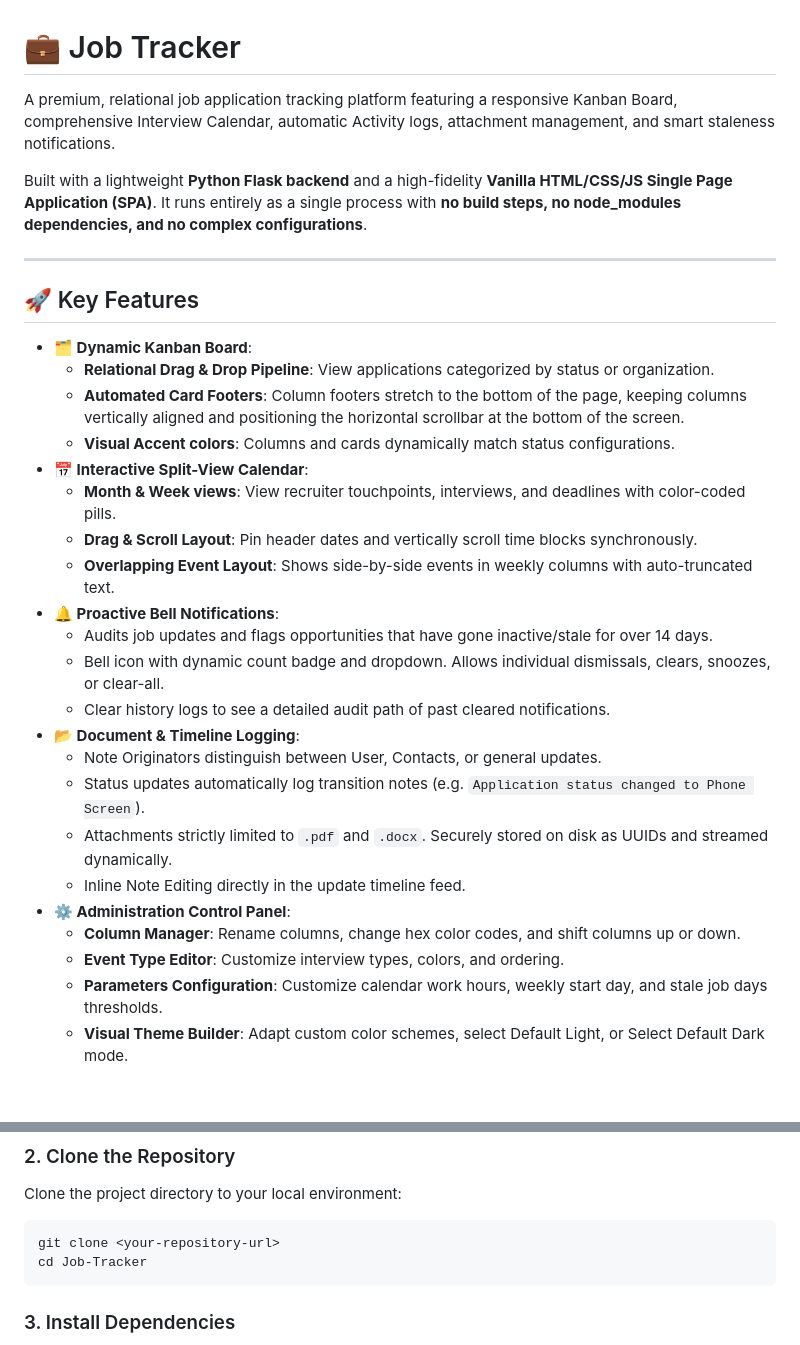
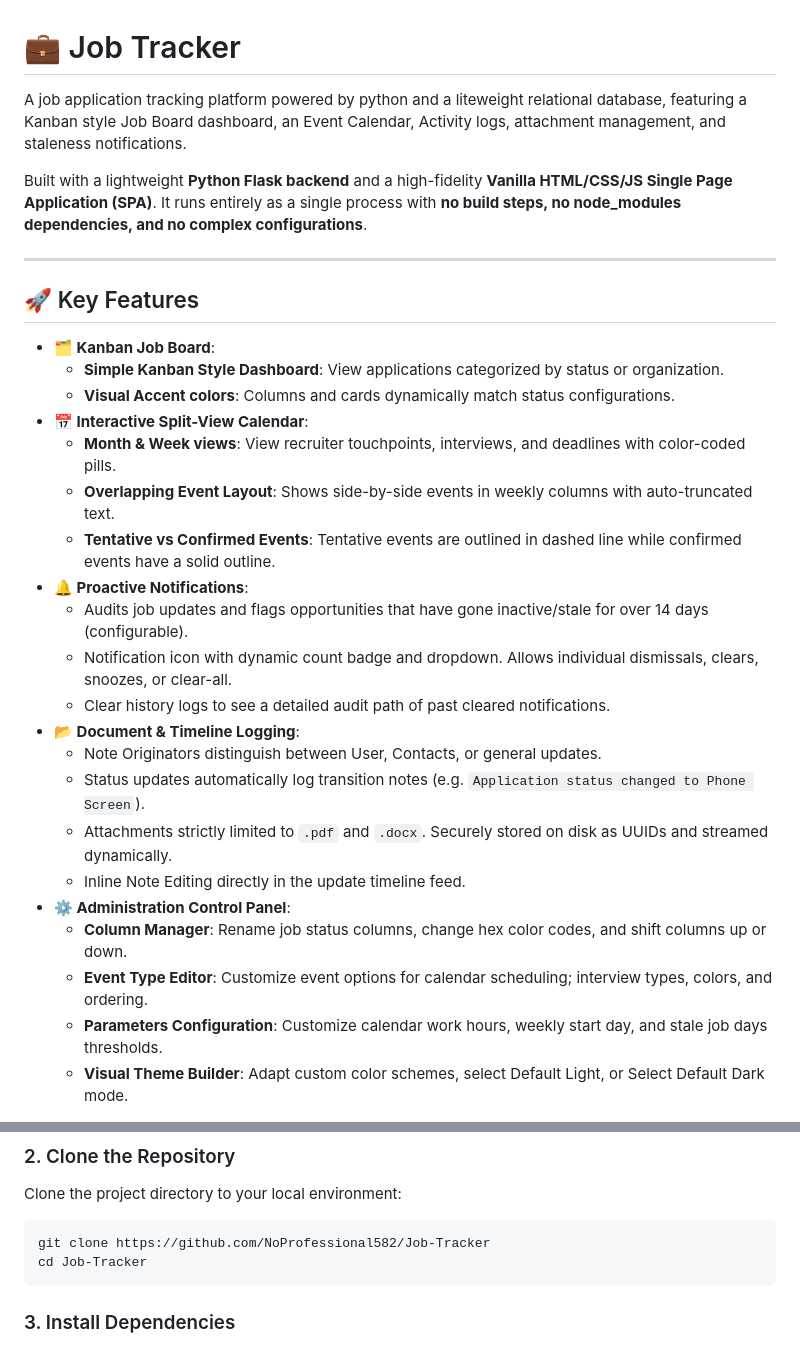
Before and after one commit to NoProfessional582/Job-Tracker, a Markdown page: README.md, 2 parts joined by grey strips. GitHub-like rendering; blank space fills up the shorter version.

Commit message:
Revise README for improved project overview
Updated project description and key features for clarity and accuracy.

````diff
--- a/README.md
+++ b/README.md
@@ -1,6 +1,6 @@
 # 💼 Job Tracker
 
-A premium, relational job application tracking platform featuring a responsive Kanban Board, comprehensive Interview Calendar, automatic Activity logs, attachment management, and smart staleness notifications.
+A job application tracking platform powered by python and a liteweight relational database, featuring a Kanban style Job Board dashboard, an Event Calendar, Activity logs, attachment management, and staleness notifications.
 
 Built with a lightweight **Python Flask backend** and a high-fidelity **Vanilla HTML/CSS/JS Single Page Application (SPA)**. It runs entirely as a single process with **no build steps, no node_modules dependencies, and no complex configurations**.
 
@@ -8,17 +8,16 @@ Built with a lightweight **Python Flask backend** and a high-fidelity **Vanilla
 
 ## 🚀 Key Features
 
-* **🗂️ Dynamic Kanban Board**:
-  * **Relational Drag & Drop Pipeline**: View applications categorized by status or organization.
-  * **Automated Card Footers**: Column footers stretch to the bottom of the page, keeping columns vertically aligned and positioning the horizontal scrollbar at the bottom of the screen.
+* **🗂️ Kanban Job Board**:
+  * **Simple Kanban Style Dashboard**: View applications categorized by status or organization.
   * **Visual Accent colors**: Columns and cards dynamically match status configurations.
 * **📅 Interactive Split-View Calendar**:
   * **Month & Week views**: View recruiter touchpoints, interviews, and deadlines with color-coded pills.
-  * **Drag & Scroll Layout**: Pin header dates and vertically scroll time blocks synchronously.
   * **Overlapping Event Layout**: Shows side-by-side events in weekly columns with auto-truncated text.
-* **🔔 Proactive Bell Notifications**:
-  * Audits job updates and flags opportunities that have gone inactive/stale for over 14 days.
-  * Bell icon with dynamic count badge and dropdown. Allows individual dismissals, clears, snoozes, or clear-all.
+  * **Tentative vs Confirmed Events**: Tentative events are outlined in dashed line while confirmed events have a solid outline.
+* **🔔 Proactive Notifications**:
+  * Audits job updates and flags opportunities that have gone inactive/stale for over 14 days (configurable).
+  * Notification icon with dynamic count badge and dropdown. Allows individual dismissals, clears, snoozes, or clear-all.
   * Clear history logs to see a detailed audit path of past cleared notifications.
 * **📂 Document & Timeline Logging**:
   * Note Originators distinguish between User, Contacts, or general updates.
@@ -26,8 +25,8 @@ Built with a lightweight **Python Flask backend** and a high-fidelity **Vanilla
   * Attachments strictly limited to `.pdf` and `.docx`. Securely stored on disk as UUIDs and streamed dynamically.
   * Inline Note Editing directly in the update timeline feed.
 * **⚙️ Administration Control Panel**:
-  * **Column Manager**: Rename columns, change hex color codes, and shift columns up or down.
-  * **Event Type Editor**: Customize interview types, colors, and ordering.
+  * **Column Manager**: Rename job status columns, change hex color codes, and shift columns up or down.
+  * **Event Type Editor**: Customize event options for calendar scheduling; interview types, colors, and ordering.
   * **Parameters Configuration**: Customize calendar work hours, weekly start day, and stale job days thresholds.
   * **Visual Theme Builder**: Adapt custom color schemes, select Default Light, or Select Default Dark mode.
 
@@ -66,7 +65,7 @@ Ensure you have Python 3.8 or higher installed on your machine.
 ### 2. Clone the Repository
 Clone the project directory to your local environment:
 ```bash
-git clone <your-repository-url>
+git clone https://github.com/NoProfessional582/Job-Tracker
 cd Job-Tracker
 ```
 
````
